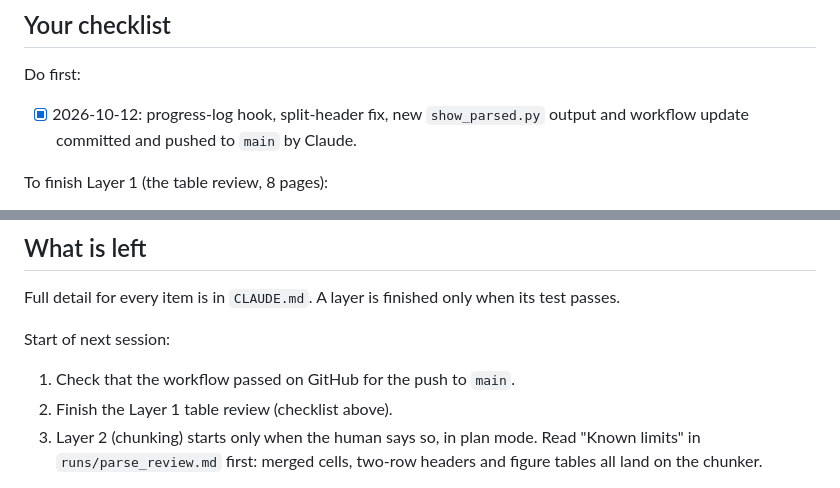
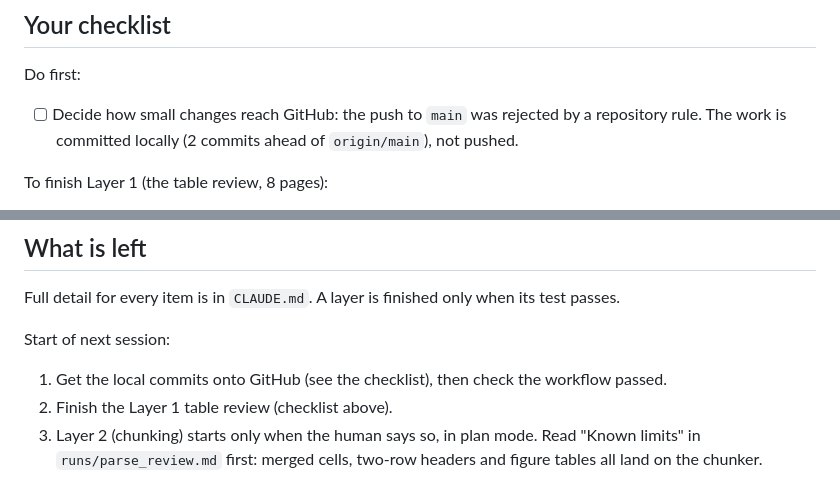
Before and after one commit to mibrahim20071030/RAG-Pipeline, a Markdown page: progress.md, 2 parts joined by grey strips. Drawn GitHub-style.

Commit message:
Log that the direct push to main was rejected by a repository rule
Co-Authored-By: Claude Opus 5.5 <noreply@anthropic.com>

```diff
--- a/progress.md
+++ b/progress.md
@@ -6,7 +6,7 @@ One entry per working session, newest first. Each entry records the date, what w
 
 Do first:
 
-- [x] 2026-10-12: progress-log hook, split-header fix, new `show_parsed.py` output and workflow update committed and pushed to `main` by Claude.
+- [ ] Decide how small changes reach GitHub: the push to `main` was rejected by a repository rule. The work is committed locally (2 commits ahead of `origin/main`), not pushed.
 
 To finish Layer 1 (the table review, 8 pages):
 
@@ -34,7 +34,7 @@ Full detail for every item is in `CLAUDE.md`. A layer is finished only when its
 
 Start of next session:
 
-1. Check that the workflow passed on GitHub for the push to `main`.
+1. Get the local commits onto GitHub (see the checklist), then check the workflow passed.
 2. Finish the Layer 1 table review (checklist above).
 3. Layer 2 (chunking) starts only when the human says so, in plan mode. Read "Known limits" in `runs/parse_review.md` first: merged cells, two-row headers and figure tables all land on the chunker.
 
```
